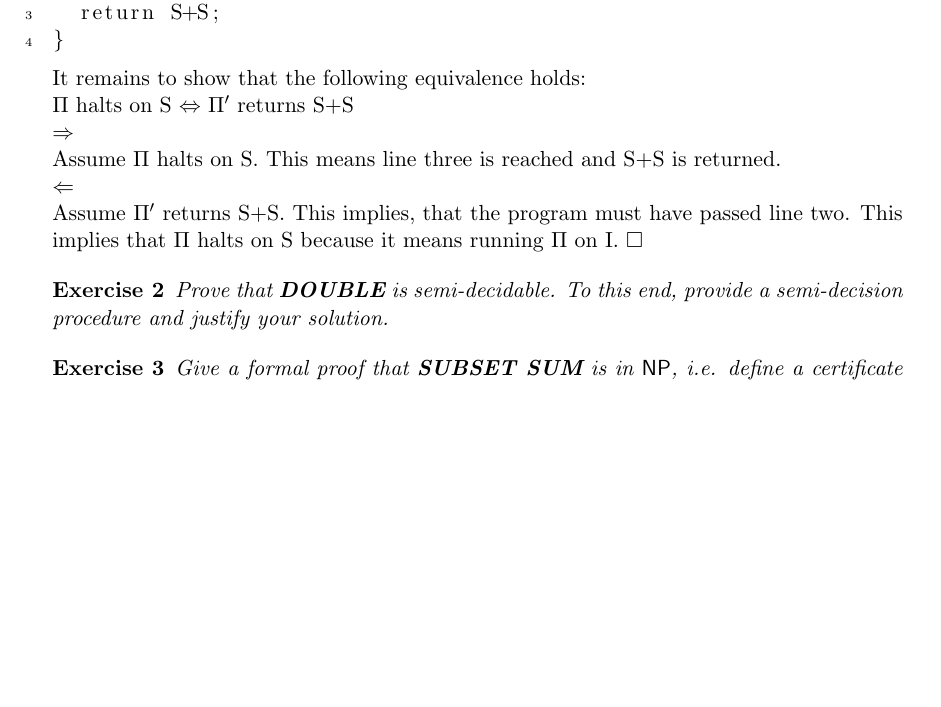
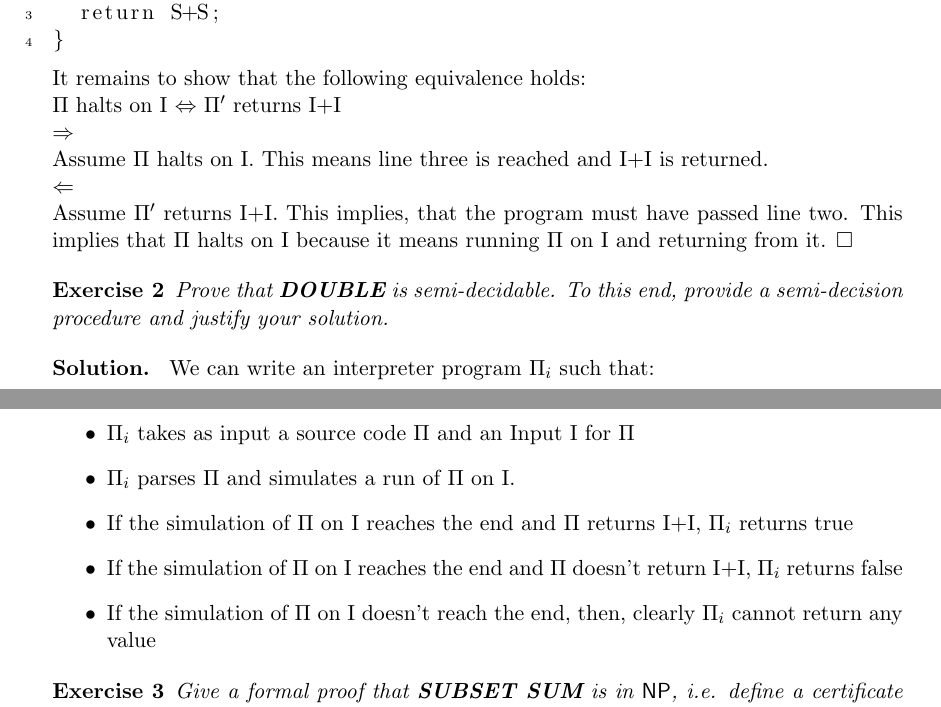
Before and after one commit to alexandersvozil/FMINF_Exercices, a LaTeX document (EX1/exercice1.tex): part of page 1 of 5 before the commit and two parts of pages 1 and 2 of 5 after it, the two joined at a grey line, cut so that both start at the same text, the shorter picture padded with empty space. Compiled offline with pdfLaTeX.

Commit message:
beispiel2 ex1

```diff
--- a/EX1/exercice1.tex
+++ b/EX1/exercice1.tex
@@ -159,26 +159,29 @@ String $\Pi'$ (String S) {
 }
 \end{lstlisting}
 It remains to show that the following equivalence holds:\\
-$\Pi$ halts on S $\Leftrightarrow$ $\Pi'$ returns S+S\\
+$\Pi$ halts on I $\Leftrightarrow$ $\Pi'$ returns I+I\\
 $\Rightarrow$\\
-Assume $\Pi$ halts on S. This means line three is reached and S+S is returned.\\
+Assume $\Pi$ halts on I. This means line three is reached and I+I is returned.\\
 $\Leftarrow$\\
-Assume $\Pi'$ returns S+S. This implies, that the program must have passed line two.
-This implies that $\Pi$ halts on S because it means running $\Pi$ on I.
+Assume $\Pi'$ returns I+I. This implies, that the program must have passed line two.
+This implies that $\Pi$ halts on I because it means running $\Pi$ on I and returning from it.
 $\square$
-
-
-
-
-
-
 
 \begin{exercise}
  Prove that \textbf{DOUBLE} is semi-decidable. To this end, provide a semi-decision procedure and justify your solution.
 \end{exercise}
 
 
-%\solution{ Your solution here.}
+\solution{
+We can write an interpreter program $\Pi_i$ such that:\\
+\begin{itemize}
+  \item{$\Pi_i$ takes as input a source code $\Pi$ and an Input I for $\Pi$}
+  \item{$\Pi_i$ parses $\Pi$ and simulates a run of $\Pi$ on I.}
+  \item{If the simulation of $\Pi$ on I reaches the end and $\Pi$ returns I+I, $\Pi_i$ returns true}
+  \item{If the simulation of $\Pi$ on I reaches the end and $\Pi$ doesn't return I+I, $\Pi_i$ returns false}
+  \item{If the simulation of $\Pi$ on I doesn't reach the end, then, clearly $\Pi_i$ cannot return any value }
+\end{itemize}
+}
 
 
 \begin{exercise}
```
Also changed, not shown: EX1/exercice1.pdf, 1 other file.
